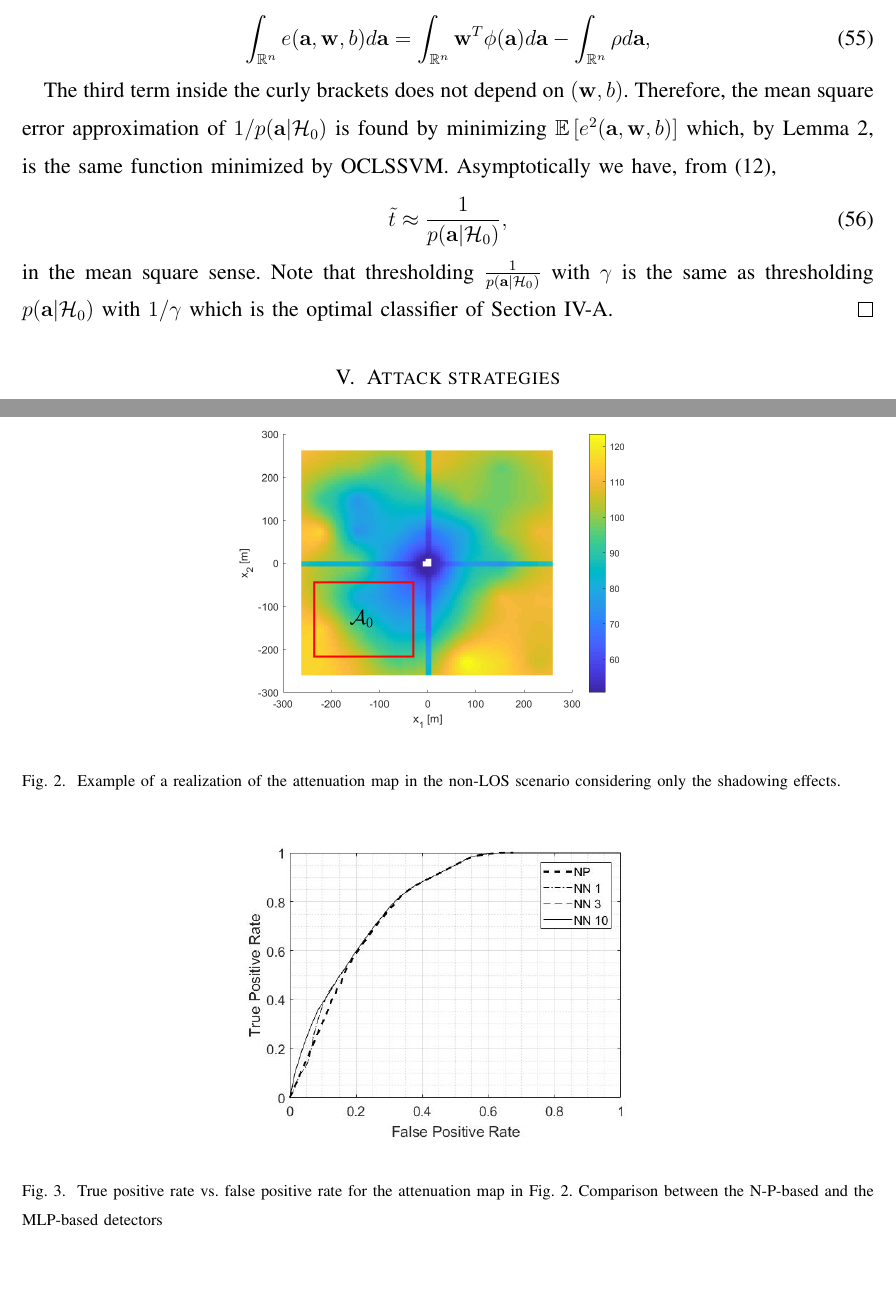
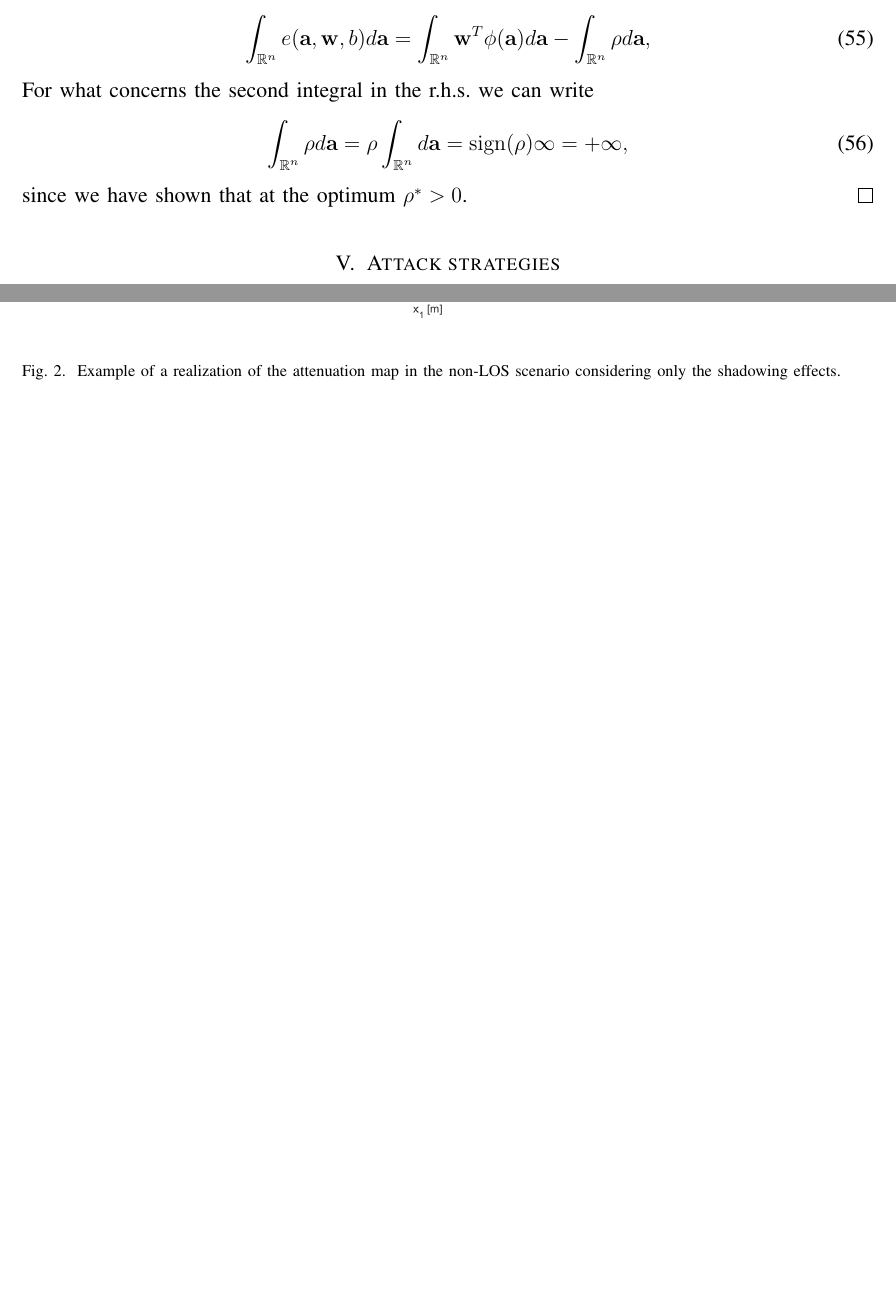
Before and after one commit to brighent/Machine-learning-approaches-for-position-and-user-authentication-in-wireless-systems, a LaTeX paper (main.tex): two parts of pages 17 and 25 of 28, joined at a grey line, cut so that both start at the same text, the shorter picture padded with empty space. Compiled offline with pdfLaTeX.

Commit message:
Theorem on svm. Wip

```diff
--- a/main.tex
+++ b/main.tex
@@ -606,13 +606,17 @@ Consider the integral in the double product
 		\int_{\mathbb{R}^n} e(\mathbf{a},\mathbf{w},b) d\mathbf{a} =
 		\int_{\mathbb{R}^n} \mathbf{w} ^T  \phi (\mathbf{a})d\mathbf{a} - \int_{\mathbb{R}^n} \rho d\mathbf{a},
 \end{equation}
-
-The third term inside the curly brackets does not depend on $(\mathbf{w},b)$. Therefore, the mean square error approximation of $1/p(\mathbf{a}|\mathcal{H}_0)$ is found by minimizing $\Exp{e^2(\mathbf{a},\mathbf{w},b)}$ which, by Lemma \ref{lem:lem2}, is the same function minimized by \ac{oclssvm}. Asymptotically we have, from \eqref{eq:svm},
+For what concerns the second integral in the r.h.s. we can write
 \begin{equation}
-\label{eq:approx}
-	\tilde{t} \approx \frac{1}{p(\mathbf{a}|\mathcal{H}_0)},
+		\int_{\mathbb{R}^n} \rho d\mathbf{a} = \rho \int_{\mathbb{R}^n} d\mathbf{a} = \sign(\rho) \infty = + \infty,
 \end{equation}
-in the mean square sense. Note that thresholding $\frac{1}{p(\mathbf{a}|\mathcal{H}_0)}$ with $\gamma$ is the same as thresholding $p(\mathbf{a}|\mathcal{H}_0)$ with $1/\gamma$ which is the optimal classifier of Section \ref{sec:oneClassOpt}.
+since we have shown that at the optimum $\rho^*>0$.
+%The third term inside the curly brackets does not depend on $(\mathbf{w},b)$. Therefore, the mean square error approximation of $1/p(\mathbf{a}|\mathcal{H}_0)$ is found by minimizing $\Exp{e^2(\mathbf{a},\mathbf{w},b)}$ which, by Lemma \ref{lem:lem2}, is the same function minimized by \ac{oclssvm}. Asymptotically we have, from \eqref{eq:svm},
+%\begin{equation}
+%\label{eq:approx}
+%	\tilde{t} \approx \frac{1}{p(\mathbf{a}|\mathcal{H}_0)},
+%\end{equation}
+%in the mean square sense. Note that thresholding $\frac{1}{p(\mathbf{a}|\mathcal{H}_0)}$ with $\gamma$ is the same as thresholding $p(\mathbf{a}|\mathcal{H}_0)$ with $1/\gamma$ which is the optimal classifier of Section \ref{sec:oneClassOpt}.
 \end{proof}
 
 % \section{BSs' optimal position}\label{sec:bsPos}
```
